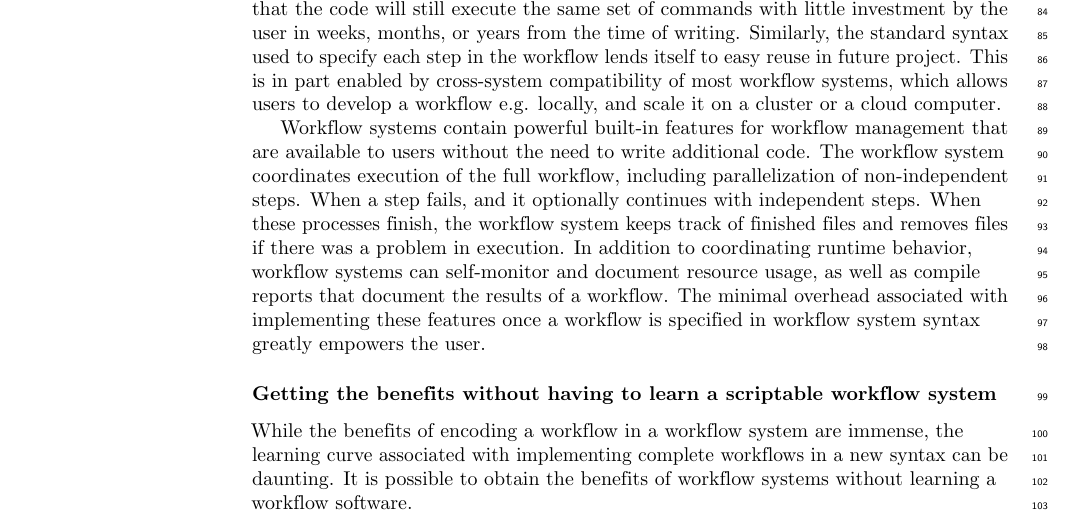
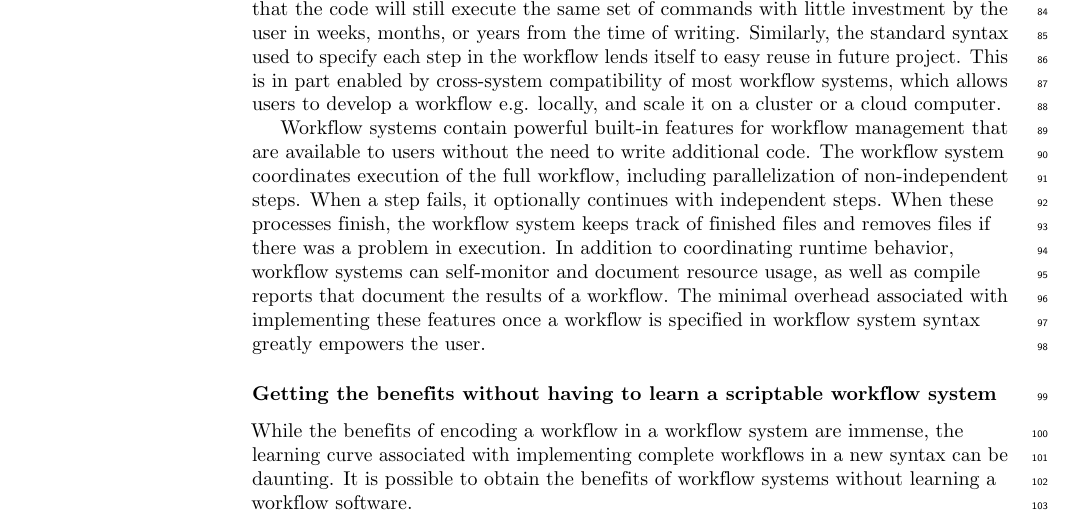
Before and after one commit to bluegenes/2020-latex-gep, a LaTeX document (sequencing_roadmap.tex): part of page 3 of 23, cut so that both start at the same text. Compiled offline with pdfLaTeX.

Commit message:
Update sequencing_roadmap.tex

```diff
--- a/sequencing_roadmap.tex
+++ b/sequencing_roadmap.tex
@@ -348,7 +348,7 @@ This is in part enabled by cross-system compatibility of most workflow systems,
 
 Workflow systems contain powerful built-in features for workflow management that are available to users without the need to write additional code.
 The workflow system coordinates execution of the full workflow, including parallelization of non-independent steps.
-When a step fails, and it optionally continues with independent steps.
+When a step fails, it optionally continues with independent steps.
 When these processes finish, the workflow system keeps track of finished files and removes files if there was a problem in execution.
 In addition to coordinating runtime behavior, workflow systems can self-monitor and document resource usage, as well as compile reports that document the results of a workflow.
 The minimal overhead associated with implementing these features once a workflow is specified in workflow system syntax greatly empowers the user.
```
